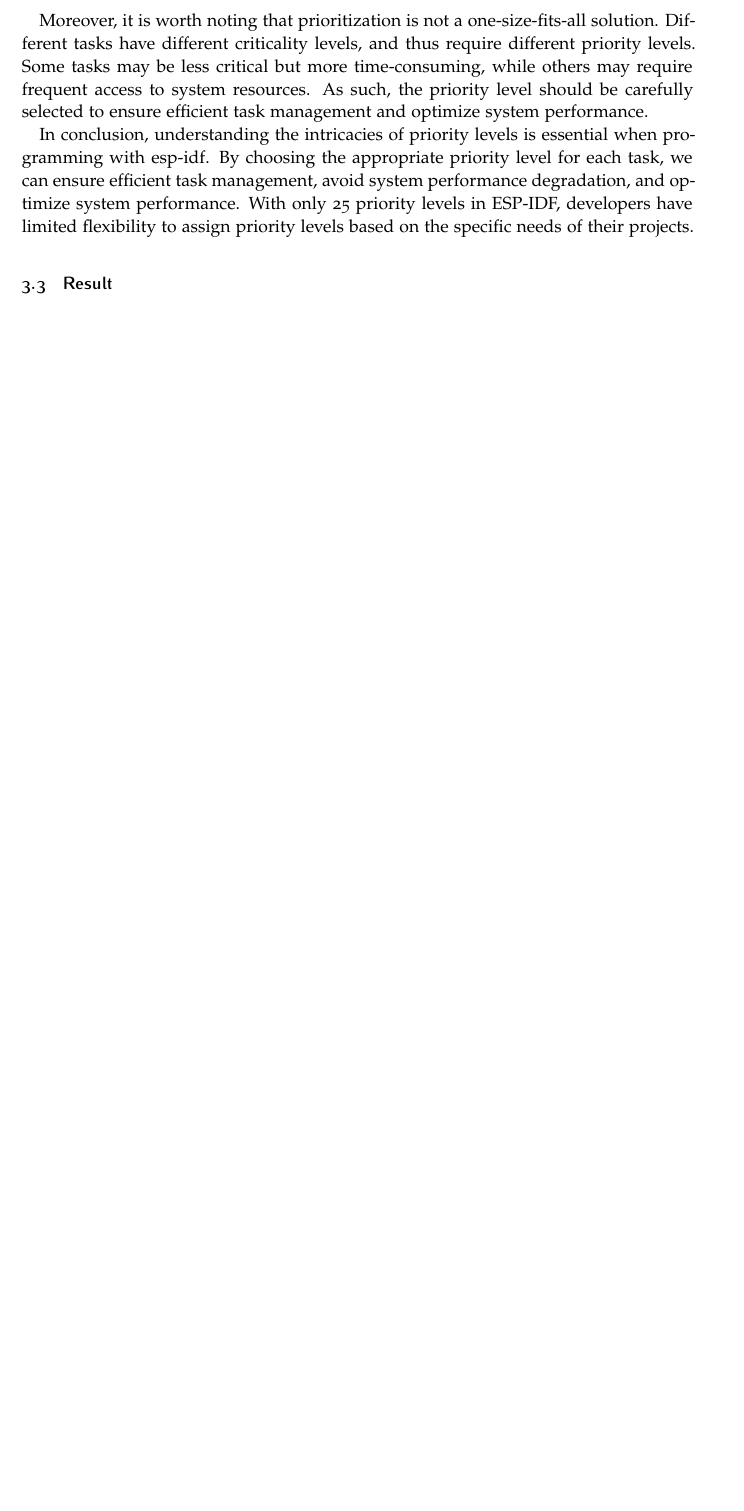
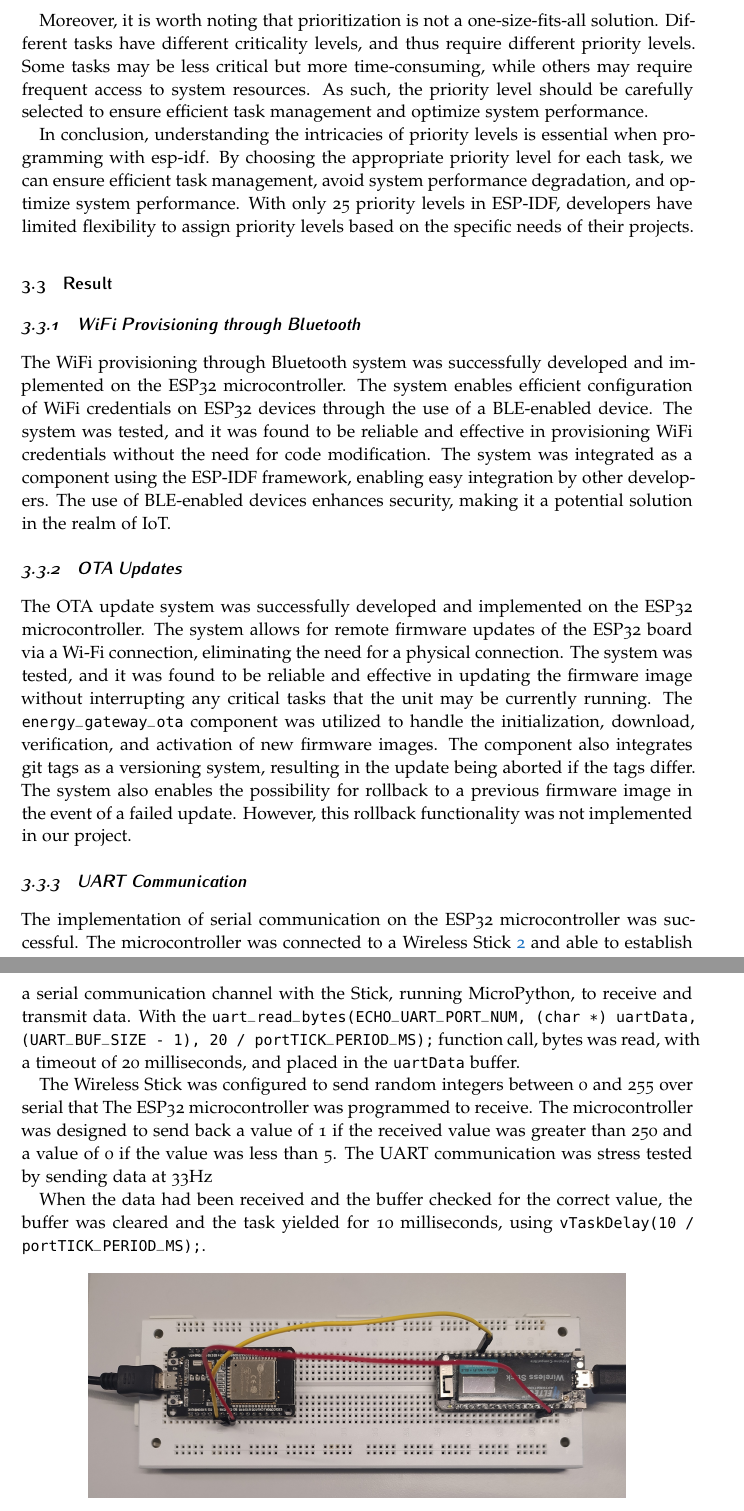
Before and after one commit to krukle/energy-gateway, a LaTeX document (report_latex/1DT304_Enström_Olof_Eid_Christoffer_FinalReport.tex, which reads report_latex/chapters/analytical_process.tex): part of page 9 of 12 before the commit and two parts of pages 9 and 10 of 13 after it, the two joined at a grey line, cut so that both start at the same text, the shorter picture padded with empty space. Compiled offline with pdfLaTeX.

Commit message:
Add result text on provisioning, OTA and UART

```diff
--- a/report_latex/chapters/analytical_process.tex
+++ b/report_latex/chapters/analytical_process.tex
@@ -59,3 +59,24 @@
 In conclusion, understanding the intricacies of priority levels is essential when programming with esp-idf. By choosing the appropriate priority level for each task, we can ensure efficient task management, avoid system performance degradation, and optimize system performance. With only 25 priority levels in ESP-IDF, developers have limited flexibility to assign priority levels based on the specific needs of their projects.
 
 \subsection{Result}\label{sec:result}
+
+\subsubsection{WiFi Provisioning through Bluetooth}
+
+The WiFi provisioning through Bluetooth system was successfully developed and implemented on the ESP32 microcontroller. The system enables efficient configuration of WiFi credentials on ESP32 devices through the use of a BLE-enabled device. The system was tested, and it was found to be reliable and effective in provisioning WiFi credentials without the need for code modification. The system was integrated as a component using the ESP-IDF framework, enabling easy integration by other developers. The use of BLE-enabled devices enhances security, making it a potential solution in the realm of IoT.
+
+\subsubsection{OTA Updates}
+
+The OTA update system was successfully developed and implemented on the ESP32 microcontroller. The system allows for remote firmware updates of the ESP32 board via a Wi-Fi connection, eliminating the need for a physical connection. The system was tested, and it was found to be reliable and effective in updating the firmware image without interrupting any critical tasks that the unit may be currently running. The \texttt{energy\_gateway\_ota} component was utilized to handle the initialization, download, verification, and activation of new firmware images. The component also integrates git tags as a versioning system, resulting in the update being aborted if the tags differ. The system also enables the possibility for rollback to a previous firmware image in the event of a failed update. However, this rollback functionality was not implemented in our project.
+
+\subsubsection{UART Communication}
+
+The implementation of serial communication on the ESP32 microcontroller was successful. The microcontroller was connected to a Wireless Stick~\ref{fig:serial_connection} and able to establish a serial communication channel with the Stick, running MicroPython, to receive and transmit data. With the \texttt{uart\_read\_bytes(ECHO\_UART\_PORT\_NUM, (char *) uartData, (UART\_BUF\_SIZE - 1), 20 / portTICK\_PERIOD\_MS);} function call, bytes was read, with a timeout of 20 milliseconds, and placed in the \texttt{uartData} buffer.
+
+The Wireless Stick was configured to send random integers between 0 and 255 over serial that The ESP32 microcontroller was programmed to receive. The microcontroller was designed to send back a value of 1 if the received value was greater than 250 and a value of 0 if the value was less than 5. The UART communication was stress tested by sending data at 33Hz
+
+When the data had been received and the buffer checked for the correct value, the buffer was cleared and the task yielded for 10 milliseconds, using \texttt{vTaskDelay(10 / portTICK\_PERIOD\_MS);}.
+
+\begin{figure}[ht]
+  \centering
+  \includegraphics[width=0.8\linewidth]{figures/serial_connection.jpg}
+  \caption{ESP32 connected via serial}
```
Also changed, not shown: report_latex/figures/serial_connection.jpg (added), report_latex/chapters/analytical_process.tex (6 more changed lines).
